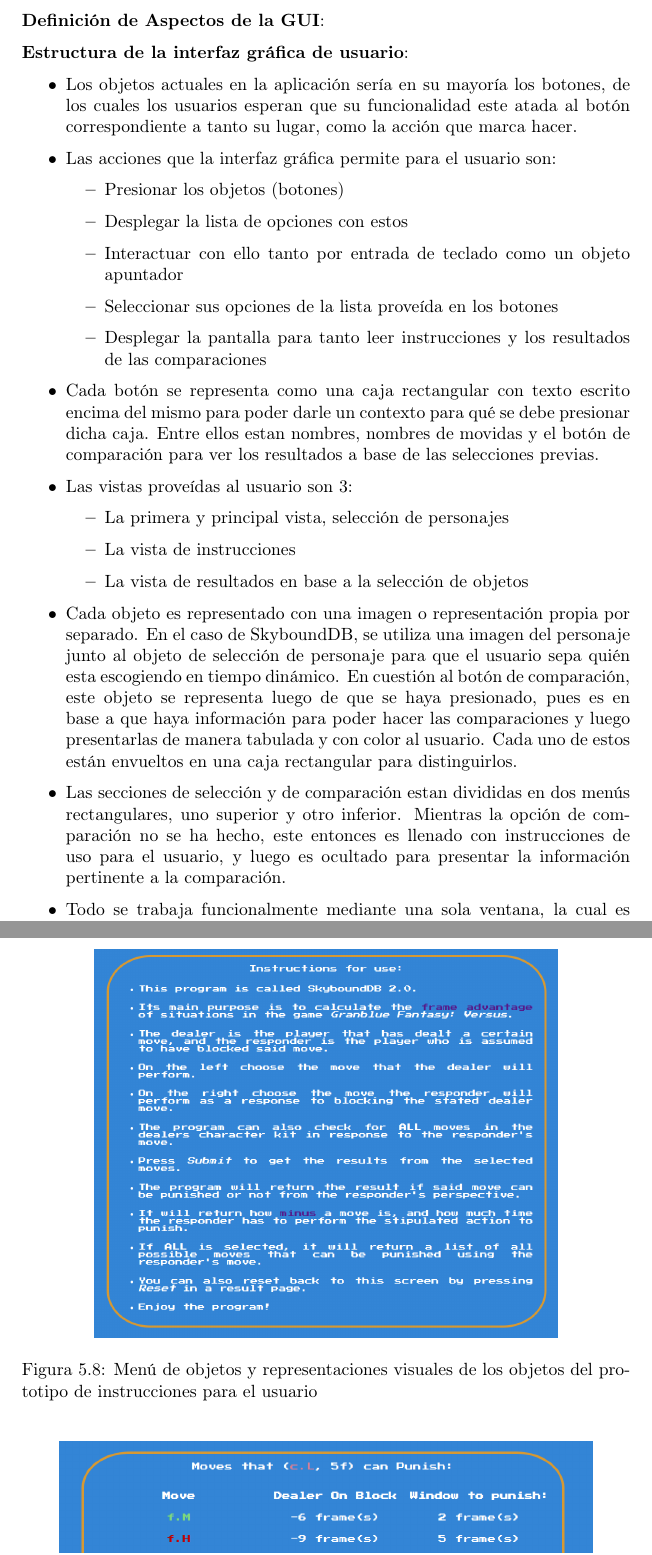
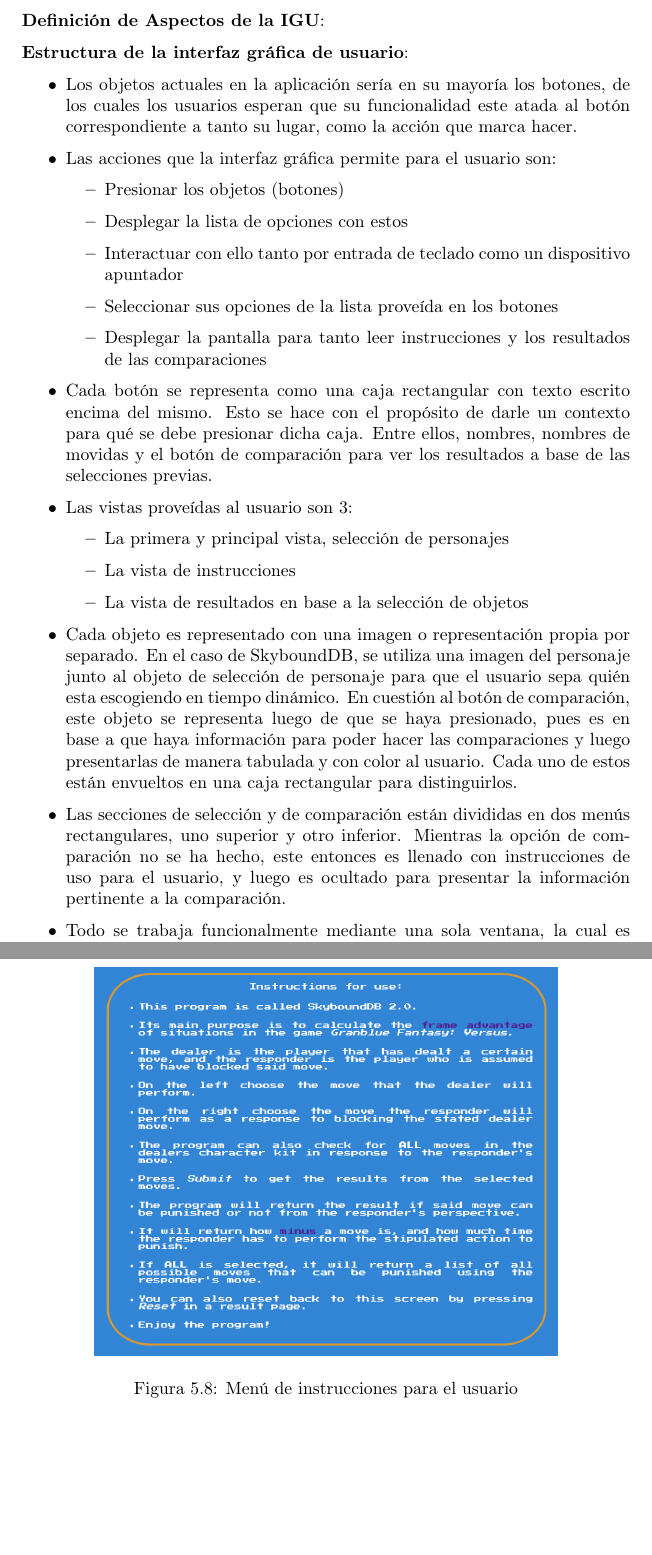
Before and after one commit to aramis-matos/latex_docs, a LaTeX document (main.tex, which reads chapters/diseno.tex): two parts of pages 24 and 26 of 29, joined at a grey line, cut so that both start at the same text, the shorter picture padded with empty space. Compiled offline with pdfLaTeX.

Commit message:
minor typos fixed

```diff
--- a/chapters/diseno.tex
+++ b/chapters/diseno.tex
@@ -54,7 +54,7 @@ Como se puede apreciar en la figuras \ref{fig: char sel}, \ref{fig: game select}
 
 \newpage
 
-\textbf{Definición de Aspectos de la GUI}:
+\textbf{Definición de Aspectos de la IGU}:
 
 % \begin{itemize}
 %     \item Objetos
@@ -74,11 +74,11 @@ Como se puede apreciar en la figuras \ref{fig: char sel}, \ref{fig: game select}
     \begin{itemize}
         \item Presionar los objetos (botones)
         \item Desplegar la lista de opciones con estos
-        \item Interactuar con ello tanto por entrada de teclado como un objeto apuntador
+        \item Interactuar con ello tanto por entrada de teclado como un dispositivo apuntador
         \item Seleccionar sus opciones de la lista proveída en los botones
         \item Desplegar la pantalla para tanto leer instrucciones y los resultados de las comparaciones
     \end{itemize}
-    \item Cada botón se representa como una caja rectangular con texto escrito encima del mismo para poder darle un contexto para qué se debe presionar dicha caja. Entre ellos estan nombres, nombres de movidas y el botón de comparación para ver los resultados a base de las selecciones previas.
+    \item Cada botón se representa como una caja rectangular con texto escrito encima del mismo. Esto se hace con el propósito de darle un contexto para qué se debe presionar dicha caja. Entre ellos, nombres, nombres de movidas y el botón de comparación para ver los resultados a base de las selecciones previas.
     \item Las vistas proveídas al usuario son 3:
     \begin{itemize}
         \item La primera y principal vista, selección de personajes
@@ -86,7 +86,7 @@ Como se puede apreciar en la figuras \ref{fig: char sel}, \ref{fig: game select}
         \item La vista de resultados en base a la selección de objetos
     \end{itemize}
     \item Cada objeto es representado con una imagen o representación propia por separado. En el caso de SkyboundDB, se utiliza una imagen del personaje junto al objeto de selección de personaje para que el usuario sepa quién esta escogiendo en tiempo dinámico. En cuestión al botón de comparación, este objeto se representa luego de que se haya presionado, pues es en base a que haya información para poder hacer las comparaciones y luego presentarlas de manera tabulada y con color al usuario. Cada uno de estos están envueltos en una caja rectangular para distinguirlos.
-    \item Las secciones de selección y de comparación estan divididas en dos menús rectangulares, uno superior y otro inferior. Mientras la opción de comparación no se ha hecho, este entonces es llenado con instrucciones de uso para el usuario, y luego es ocultado para presentar la información pertinente a la comparación.
+    \item Las secciones de selección y de comparación están divididas en dos menús rectangulares, uno superior y otro inferior. Mientras la opción de comparación no se ha hecho, este entonces es llenado con instrucciones de uso para el usuario, y luego es ocultado para presentar la información pertinente a la comparación.
     \item Todo se trabaja funcionalmente mediante una sola ventana, la cual es denominada por su titulo en HTML como \textit{SkyboundDB 2.0}.
 \end{itemize}
 
@@ -112,7 +112,7 @@ Como se puede apreciar en la figuras \ref{fig: char sel}, \ref{fig: game select}
     \begin{figure}
         \centering
         \includegraphics[height=0.4\textheight]{figures/Instructions_menu-object.png}
-        \caption{Menú de objetos y representaciones visuales de los objetos del prototipo de instrucciones para el usuario}
+        \caption{Menú de instrucciones para el usuario}
         \label{fig: ins prt}
     \end{figure}
 
```
Also changed, not shown: main.pdf, chapters/diseno.tex (6 more changed lines), 6 other files.
